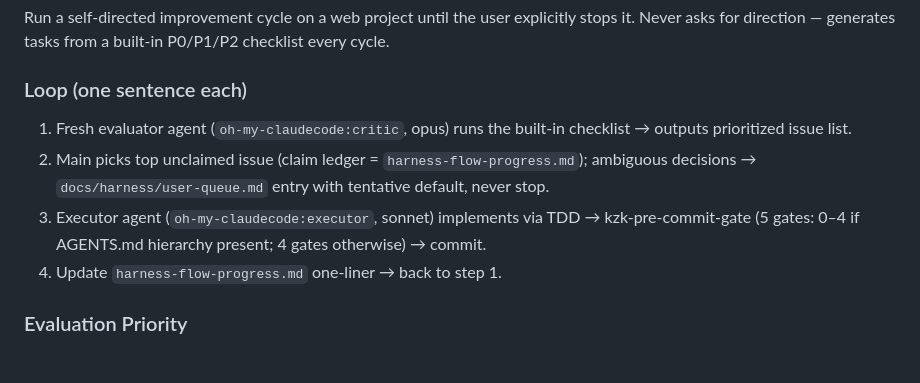
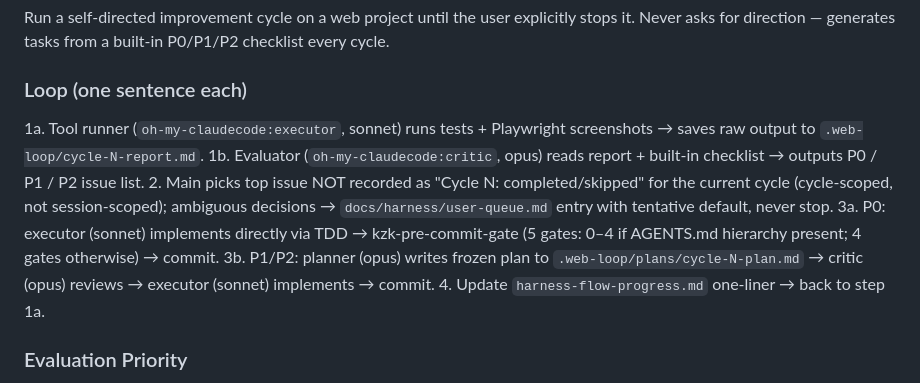
Before and after one commit to kimzerokim/kzk-harness, a Markdown page: harness-share.md, the part around the change. Rendered like a GitHub page.

```diff
--- a/harness-share.md
+++ b/harness-share.md
@@ -821,10 +821,12 @@ Run a self-directed improvement cycle on a web project until the user explicitly
 
 ### Loop (one sentence each)
 
-1. Fresh evaluator agent (`oh-my-claudecode:critic`, opus) runs the built-in checklist → outputs prioritized issue list.
-2. Main picks top unclaimed issue (claim ledger = `harness-flow-progress.md`); ambiguous decisions → `docs/harness/user-queue.md` entry with tentative default, never stop.
-3. Executor agent (`oh-my-claudecode:executor`, sonnet) implements via TDD → kzk-pre-commit-gate (5 gates: 0–4 if AGENTS.md hierarchy present; 4 gates otherwise) → commit.
-4. Update `harness-flow-progress.md` one-liner → back to step 1.
+1a. Tool runner (`oh-my-claudecode:executor`, sonnet) runs tests + Playwright screenshots → saves raw output to `.web-loop/cycle-N-report.md`.
+1b. Evaluator (`oh-my-claudecode:critic`, opus) reads report + built-in checklist → outputs P0 / P1 / P2 issue list.
+2. Main picks top issue NOT recorded as "Cycle N: completed/skipped" for the current cycle (cycle-scoped, not session-scoped); ambiguous decisions → `docs/harness/user-queue.md` entry with tentative default, never stop.
+3a. P0: executor (sonnet) implements directly via TDD → kzk-pre-commit-gate (5 gates: 0–4 if AGENTS.md hierarchy present; 4 gates otherwise) → commit.
+3b. P1/P2: planner (opus) writes frozen plan to `.web-loop/plans/cycle-N-plan.md` → critic (opus) reviews → executor (sonnet) implements → commit.
+4. Update `harness-flow-progress.md` one-liner → back to step 1a.
 
 ### Evaluation Priority
 
```
Also changed, not shown: skills/kzk-web-loop/SKILL.md (+16 -9 lines).
